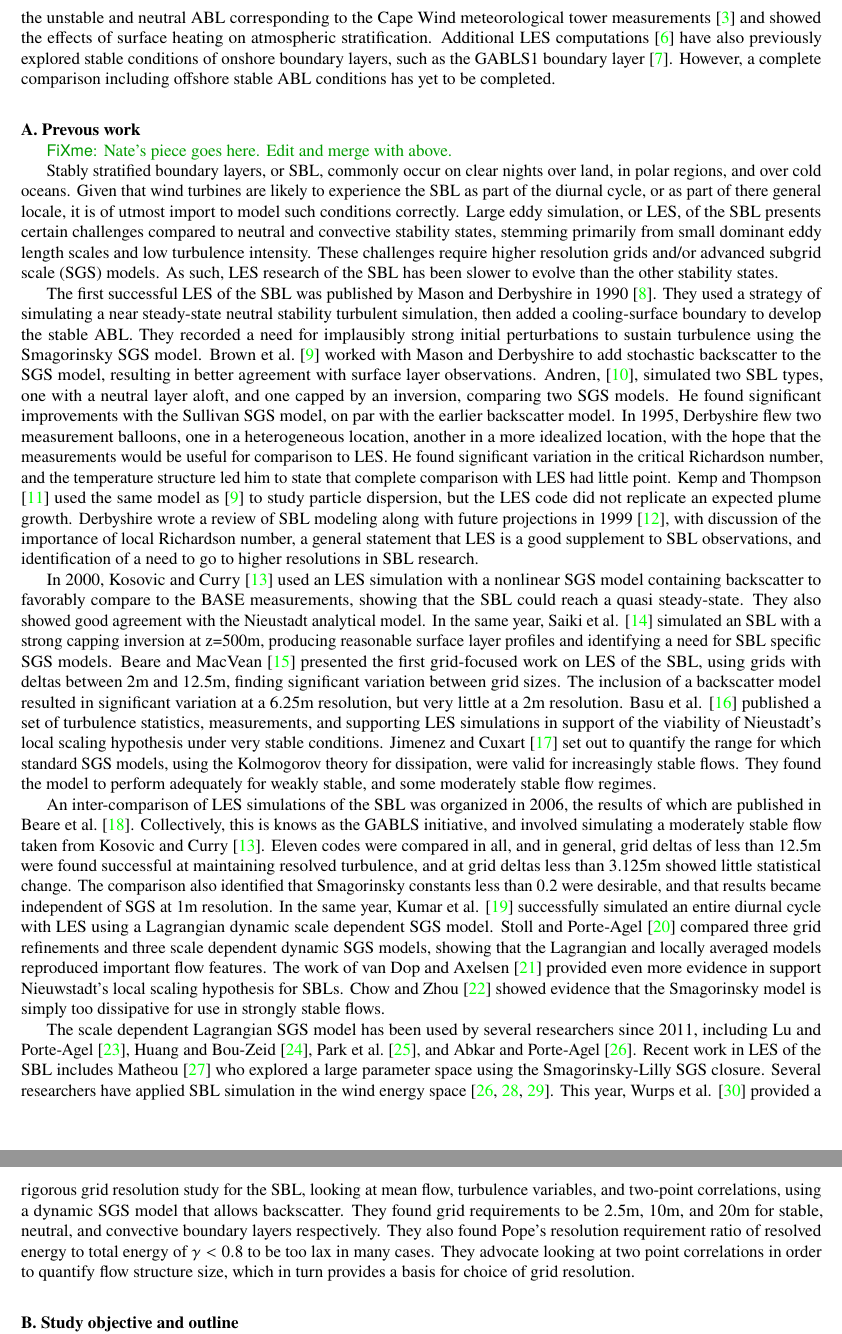
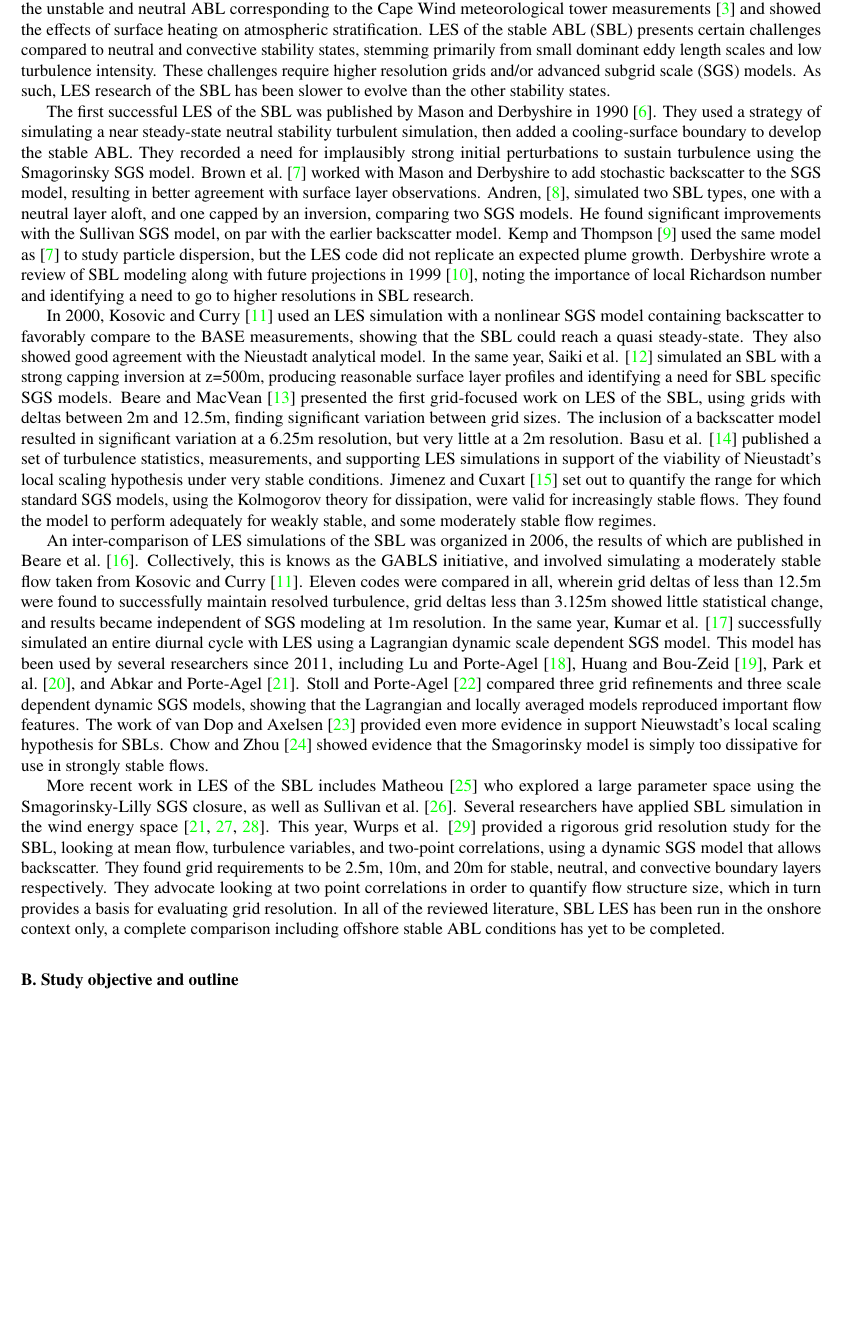
Before and after one commit to lawrenceccheung/AIAAScitech2021, a LaTeX paper (Paper/main.tex): two parts of pages 2 and 3 of 17 before the commit and part of page 2 of 17 after it, the two joined at a grey line, cut so that both start at the same text, the shorter picture padded with empty space. Compiled offline with pdfLaTeX.

Commit message:
Nate initial intro changes

```diff
--- a/Paper/main.tex
+++ b/Paper/main.tex
@@ -97,25 +99,78 @@ ABL.  Previous simulations by Cheung et al. \cite{cheung2020large}
 successfully replicated the unstable and neutral ABL corresponding to
 the Cape Wind meteorological tower measurements
 \cite{archer2016predominance} and showed the effects of surface
-heating on atmospheric stratification.  Additional LES computations
-\cite{sullivan2016turbulent} have also previously explored stable
-conditions of onshore boundary layers, such as the GABLS1 boundary
-layer \cite{beare2006intercomparison}.  However, a complete comparison
+heating on atmospheric stratification. LES of the stable ABL (SBL) presents
+certain challenges compared to neutral and convective stability states, stemming
+primarily from small dominant eddy length scales and low turbulence intensity.
+These challenges require higher resolution grids and/or advanced subgrid
+scale (SGS) models. As such, LES research of the SBL has been slower
+to evolve than the other stability states.
+
+The first successful LES of the SBL was published by Mason and Derbyshire in
+1990 \cite{Mason1990}. They used a strategy of simulating a near steady-state
+neutral stability turbulent simulation, then added a cooling-surface boundary
+to develop the stable ABL. They recorded a need for implausibly strong initial
+perturbations to sustain turbulence using the Smagorinsky SGS model. Brown et
+al.\ \cite{Brown1994} worked with Mason and Derbyshire to add stochastic backscatter
+to the SGS model, resulting in better agreement with surface layer observations.
+Andren, \cite{Andren1995}, simulated two SBL types, one with a neutral layer aloft, and
+one capped by an inversion, comparing two SGS models. He found significant improvements
+with the Sullivan SGS model, on par with the earlier backscatter model. Kemp and
+Thompson \cite{Kemp1996} used the same model as \cite{Brown1994} to study particle
+dispersion, but the LES code did not replicate an expected plume growth. Derbyshire
+wrote a review of SBL modeling along with future projections in 1999 \cite{Derbyshire1999},
+noting the importance of local Richardson number and identifying a need to go
+to higher resolutions in SBL research.
+
+In 2000, Kosovic and Curry \cite{Kosovic2000} used an LES simulation with a nonlinear SGS
+model containing backscatter to favorably compare to the BASE measurements, showing that
+the SBL could reach a quasi steady-state. They also showed good agreement with the Nieustadt
+analytical model. In the same year, Saiki et al. \cite{Saiki2000} simulated an SBL with
+a strong capping inversion at z=500m, producing reasonable surface layer profiles and
+identifying a need for SBL specific SGS models. Beare and MacVean \cite{Beare2004}
+presented the first grid-focused work on LES of the SBL, using grids with deltas
+between 2m and 12.5m, finding significant variation between grid sizes. The inclusion
+of a backscatter model resulted in significant variation at a 6.25m resolution, but
+very little at a 2m resolution. Basu et al. \cite{Basu2005} published a set of
+turbulence statistics, measurements, and supporting LES simulations in support
+of the viability of Nieustadt's local scaling hypothesis under very stable
+conditions. Jimenez and Cuxart \cite{Jimenez2005} set out to quantify the range
+for which standard SGS models, using the Kolmogorov theory for dissipation, were
+valid for increasingly stable flows. They found the model to perform adequately
+for weakly stable, and some moderately stable flow regimes.
+
+An inter-comparison of LES simulations of the SBL was organized in 2006, the
+results of which are published in Beare et al.\ \cite{Beare2006}. Collectively,
+this is knows as the GABLS initiative, and involved simulating a moderately
+stable flow taken from Kosovic and Curry \cite{Kosovic2000}. Eleven codes
+were compared in all, wherein grid deltas of less than 12.5m were found to
+successfully maintain resolved turbulence, grid deltas less than 3.125m
+showed little statistical change, and results became independent of SGS
+modeling at 1m resolution. In the same year, Kumar et al. \cite{Kumar2006}
+successfully simulated an entire diurnal cycle with LES using a Lagrangian
+dynamic scale dependent SGS model. This model has been used by several
+researchers since 2011, including Lu and Porte-Agel \cite{Lu2011}, Huang
+and Bou-Zeid \cite{Huang2013}, Park et al.\ \cite{Park2014}, and
+Abkar and Porte-Agel \cite{Abkar2015}. Stoll and Porte-Agel \cite{Stoll2007}
+compared three grid refinements and three scale dependent dynamic SGS models,
+showing that the Lagrangian and locally averaged models reproduced important
+flow features. The work of van Dop and Axelsen \cite{vanDop2007} provided
+even more evidence in support Nieuwstadt's local scaling hypothesis for SBLs.
+Chow and Zhou \cite{Chow2011} showed evidence that the Smagorinsky model is
+simply too dissipative for use in strongly stable flows.
+
+More recent work in LES of the SBL includes Matheou \cite{Matheou2016} who
+explored a large parameter space using the Smagorinsky-Lilly SGS
+closure, as well as Sullivan et al.\ \cite{sullivan2016turbulent}. Several researchers
+have applied SBL simulation in the wind energy space \cite{Aitken2014, Abkar2015, Ghaisas2017}.
+This year, Wurps et al. \cite{Wurps2020} provided a rigorous grid resolution study for the SBL,
+looking at mean flow, turbulence variables, and two-point correlations, using a dynamic
+SGS model that allows backscatter. They found grid requirements to be 2.5m, 10m, and 20m
+for stable, neutral, and convective boundary layers respectively. They advocate looking
+at two point correlations in order to quantify flow structure size, which in turn
+provides a basis for evaluating grid resolution. In all of the reviewed literature, SBL LES
+has been run in the onshore context only, a complete comparison
 including offshore stable ABL conditions has yet to be completed.
-
-\subsection{Prevous work}
-
-\fxnote{Nate's piece goes here.  Edit and merge with above.}
-
-Stably stratified boundary layers, or SBL, commonly occur on clear nights over land, in polar regions, and over cold oceans. Given that wind turbines are likely to experience the SBL as part of the diurnal cycle, or as part of there general locale, it is of utmost import to model such conditions correctly. Large eddy simulation, or LES, of the SBL presents certain challenges compared to neutral and convective stability states, stemming primarily from small dominant eddy length scales and low turbulence intensity. These challenges require higher resolution grids and/or advanced subgrid scale (SGS) models. As such, LES research of the SBL has been slower to evolve than the other stability states.
-
-The first successful LES of the SBL was published by Mason and Derbyshire in 1990 \cite{Mason1990}. They used a strategy of simulating a near steady-state neutral stability turbulent simulation, then added a cooling-surface boundary to develop the stable ABL. They recorded a need for implausibly strong initial perturbations to sustain turbulence using the Smagorinsky SGS model. Brown et al.\ \cite{Brown1994} worked with Mason and Derbyshire to add stochastic backscatter to the SGS model, resulting in better agreement with surface layer observations. Andren, \cite{Andren1995}, simulated two SBL types, one with a neutral layer aloft, and one capped by an inversion, comparing two SGS models. He found significant improvements with the Sullivan SGS model, on par with the earlier backscatter model. In 1995, Derbyshire flew two measurement balloons, one in a heterogeneous location, another in a more idealized location, with the hope that the measurements would be useful for comparison to LES. He found significant variation in the critical Richardson number, and the temperature structure led him to state that complete comparison with LES had little point. Kemp and Thompson \cite{Kemp1996} used the same model as \cite{Brown1994} to study particle dispersion, but the LES code did not replicate an expected plume growth. Derbyshire wrote a review of SBL modeling along with future projections in 1999 \cite{Derbyshire1999}, with discussion of the importance of local Richardson number, a general statement that LES is a good supplement to SBL observations, and identification of a need to go to higher resolutions in SBL research.
-
-In 2000, Kosovic and Curry \cite{Kosovic2000} used an LES simulation with a nonlinear SGS model containing backscatter to favorably compare to the BASE measurements, showing that the SBL could reach a quasi steady-state. They also showed good agreement with the Nieustadt analytical model. In the same year, Saiki et al. \cite{Saiki2000} simulated an SBL with a strong capping inversion at z=500m, producing reasonable surface layer profiles and identifying a need for SBL specific SGS models. Beare and MacVean \cite{Beare2004} presented the first grid-focused work on LES of the SBL, using grids with deltas between 2m and 12.5m, finding significant variation between grid sizes. The inclusion of a backscatter model resulted in significant variation at a 6.25m resolution, but very little at a 2m resolution. Basu et al. \cite{Basu2005} published a set of turbulence statistics, measurements, and supporting LES simulations in support of the viability of Nieustadt's local scaling hypothesis under very stable conditions. Jimenez and Cuxart \cite{Jimenez2005} set out to quantify the range for which standard SGS models, using the Kolmogorov theory for dissipation, were valid for increasingly stable flows. They found the model to perform adequately for weakly stable, and some moderately stable flow regimes.
-
-An inter-comparison of LES simulations of the SBL was organized in 2006, the results of which are published in Beare et al.\ \cite{Beare2006}. Collectively, this is knows as the GABLS initiative, and involved simulating a moderately stable flow taken from Kosovic and Curry \cite{Kosovic2000}. Eleven codes were compared in all, and in general, grid deltas of less than 12.5m were found successful at maintaining resolved turbulence, and at grid deltas less than 3.125m showed little statistical change. The comparison also identified that Smagorinsky constants less than 0.2 were desirable, and that results became independent of SGS at 1m resolution. In the same year, Kumar et al. \cite{Kumar2006} successfully simulated an entire diurnal cycle with LES using a Lagrangian dynamic scale dependent SGS model. Stoll and Porte-Agel \cite{Stoll2007} compared three grid refinements and three scale dependent dynamic SGS models, showing that the Lagrangian and locally averaged models reproduced important flow features. The work of van Dop and Axelsen \cite{vanDop2007} provided even more evidence in support Nieuwstadt's local scaling hypothesis for SBLs. Chow and Zhou \cite{Chow2011} showed evidence that the Smagorinsky model is simply too dissipative for use in strongly stable flows.
-
-The scale dependent Lagrangian SGS model has been used by several researchers since 2011, including Lu and Porte-Agel \cite{Lu2011}, Huang and Bou-Zeid \cite{Huang2013}, Park et al.\ \cite{Park2014}, and Abkar and Porte-Agel \cite{Abkar2015}. Recent work in LES of the SBL includes Matheou \cite{Matheou2016} who explored a large parameter space using the Smagorinsky-Lilly SGS closure. Several researchers have applied SBL simulation in the wind energy space \cite{Aitken2014, Abkar2015, Ghaisas2017}. This year, Wurps et al. \cite{Wurps2020} provided a rigorous grid resolution study for the SBL, looking at mean flow, turbulence variables, and two-point correlations, using a dynamic SGS model that allows backscatter. They found grid requirements to be 2.5m, 10m, and 20m for stable, neutral, and convective boundary layers respectively. They also found Pope's resolution requirement ratio of resolved energy to total energy of $\gamma < 0.8$ to be too lax in many cases. They advocate looking at two point correlations in order to quantify flow structure size, which in turn provides a basis for choice of grid resolution.
 
 
 
```
Also changed, not shown: Paper/main.tex (4 more changed lines).
